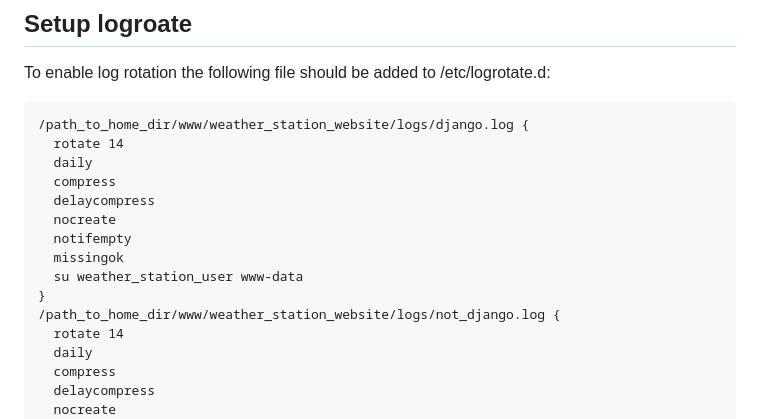
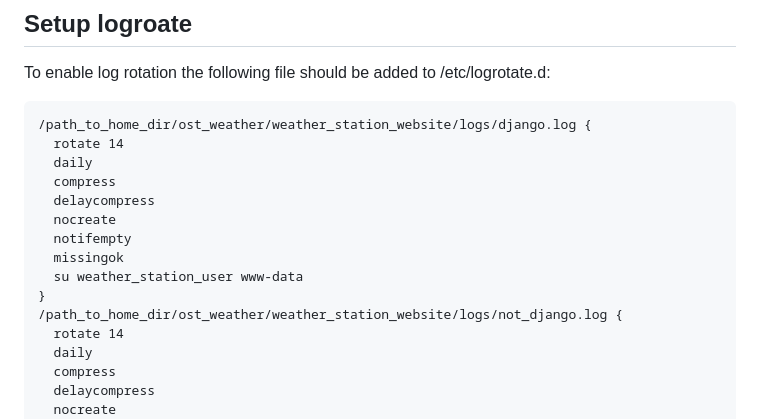
Before and after one commit to OST-Observatory/weather_station_website, a Markdown page: README.md, the part around the change printed below. Rendered like a GitHub page.

````diff
--- a/README.md
+++ b/README.md
@@ -320,7 +328,7 @@ sudo systemctl status gunicorn_weather
 To enable log rotation the following file should be added to /etc/logrotate.d:
 
 ```
-/path_to_home_dir/www/weather_station_website/logs/django.log {
+/path_to_home_dir/ost_weather/weather_station_website/logs/django.log {
   rotate 14
   daily
   compress
@@ -330,7 +338,7 @@ To enable log rotation the following file should be added to /etc/logrotate.d:
   missingok
   su weather_station_user www-data
 }
-/path_to_home_dir/www/weather_station_website/logs/not_django.log {
+/path_to_home_dir/ost_weather/weather_station_website/logs/not_django.log {
   rotate 14
   daily
   compress
````
Also changed, not shown: other parts of README.md (+90 -13 lines).
